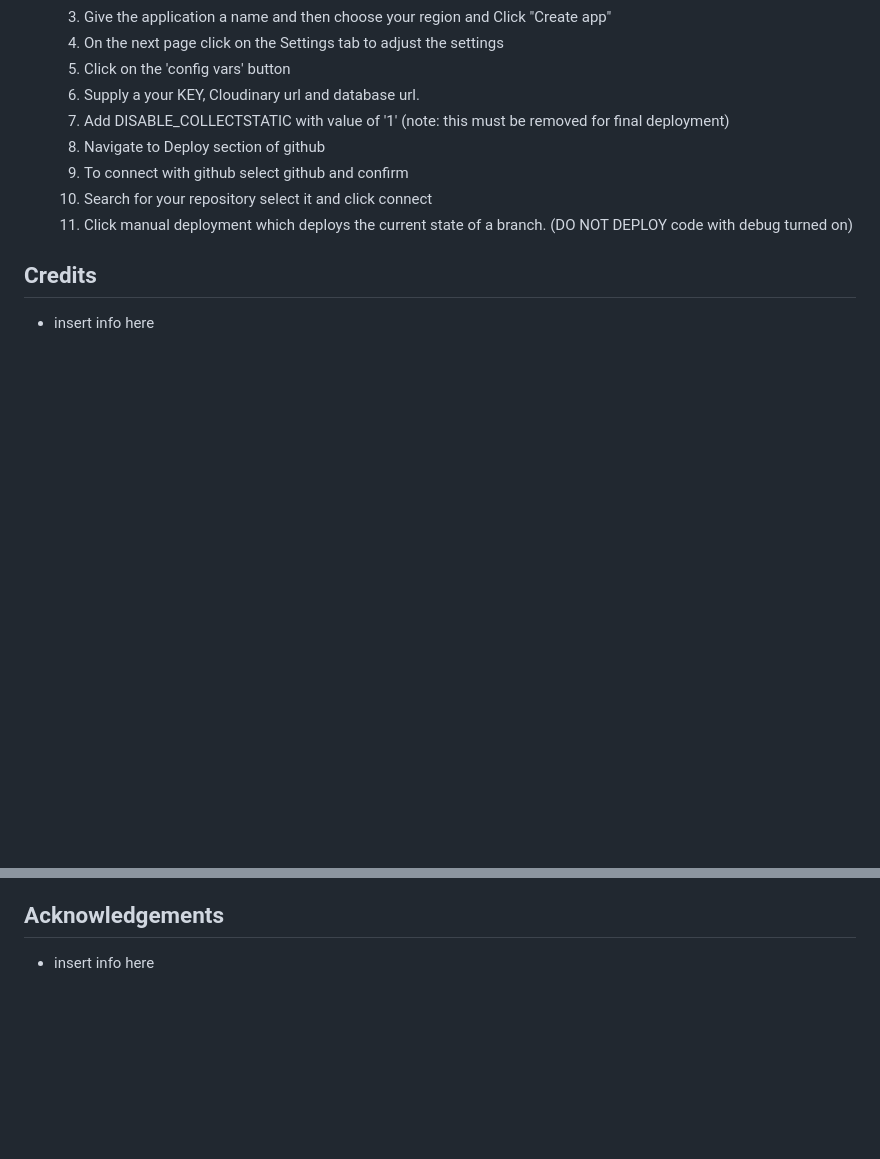
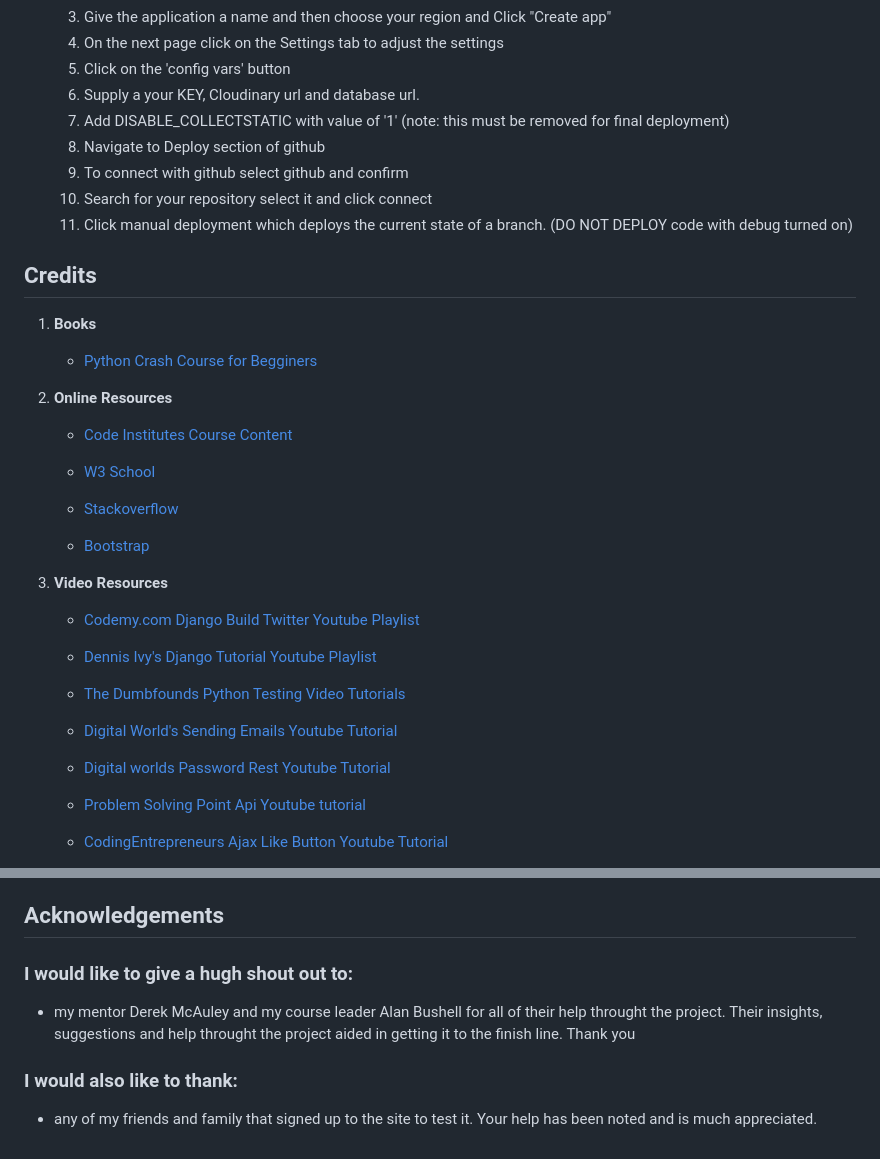
Before and after one commit to DiarmuidSheeran/whats-cooking-social-site, a Markdown page: README.md, 2 parts joined by grey strips. Rendered like a GitHub page; blank space fills up the shorter version.

Commit message:
Add credits and acknowledgements to the readme

```diff
--- a/README.md
+++ b/README.md
@@ -365,4 +365,30 @@
 
 ## Credits
 
-* insert info here
+1. **Books**
+    * [Python Crash Course for Begginers](https://www.amazon.co.uk/Python-Crash-Course-2nd-Edition/dp/1593279280/ref=sr_1_3?crid=1NT3V3JDTP1FO&keywords=python+programming+for+beginners&qid=1699623185&sprefix=python%2Caps%2C51&sr=8-3)
+
+2. **Online Resources**
+    * [Code Institutes Course Content](https://codeinstitute.net/ie/)
+
+    * [W3 School](https://www.w3schools.com/)
+
+    * [Stackoverflow](https://stackoverflow.com/)
+
+    * [Bootstrap](https://getbootstrap.com/)
+
+3. **Video Resources**
+    * [Codemy.com Django Build Twitter Youtube Playlist](https://www.youtube.com/watch?v=KXunlJgeRcU&list=PLCC34OHNcOtoQCR6K4RgBWNi3-7yGgg7b)
+
+    * [Dennis Ivy's Django Tutorial Youtube Playlist](https://www.youtube.com/watch?v=xv_bwpA_aEA&list=PL-51WBLyFTg2vW-_6XBoUpE7vpmoR3ztO)
+
+    * [The Dumbfounds Python Testing Video Tutorials](https://www.youtube.com/watch?v=qwypH3YvMKc&list=PLdK_jsurke3Jv5Z4TE2Z67xreXspgygL8&index=34&t=202s)
+
+    * [Digital World's Sending Emails Youtube Tutorial](https://www.youtube.com/watch?v=Y-3Yc7SYWkI&list=PLdK_jsurke3Jv5Z4TE2Z67xreXspgygL8&index=31)
+
+    * [Digital worlds Password Rest Youtube Tutorial](https://www.youtube.com/watch?v=hnfwCFRKqh8&list=PLdK_jsurke3Jv5Z4TE2Z67xreXspgygL8&index=30&t=234s)
+
+    * [Problem Solving Point Api Youtube tutorial](https://www.youtube.com/watch?v=sgEhb50YSTE&t=6s)
+
+    * [CodingEntrepreneurs Ajax Like Button Youtube Tutorial](https://www.youtube.com/watch?v=pkPRtQf6oQ8&t=872s)
+
@@ -369,4 +397,10 @@
 
 ## Acknowledgements
 
-* insert info here
+### I would like to give a hugh shout out to:
+
+* my mentor Derek McAuley and my course leader Alan Bushell for all of their help throught the project. Their insights, suggestions and help throught the project aided in getting it to the finish line. Thank you
+
+### I would also like to thank:
+
+* any of my friends and family that signed up to the site to test it. Your help has been noted and is much appreciated.
```
Also changed, not shown: other parts of README.md (+3 -1 lines).
